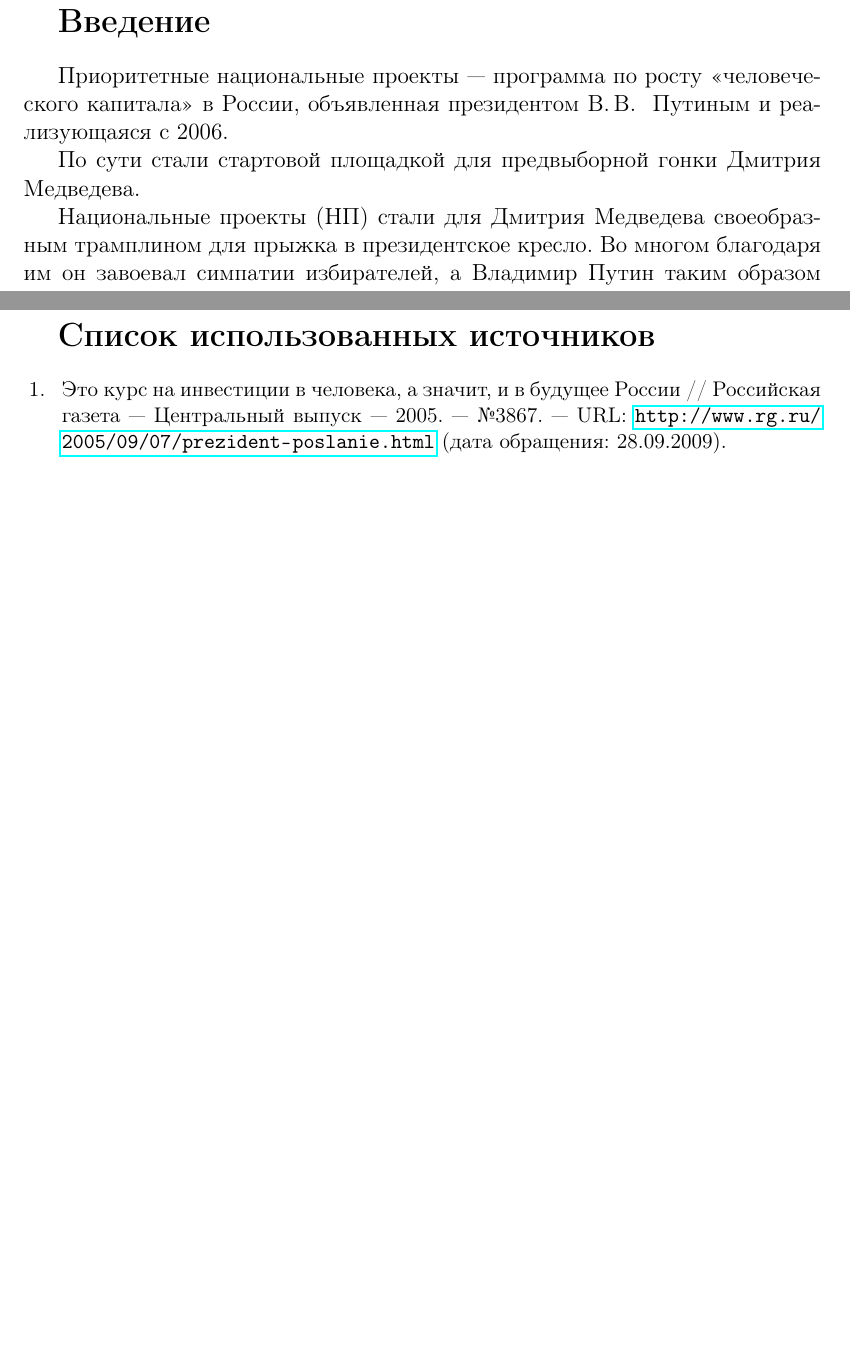
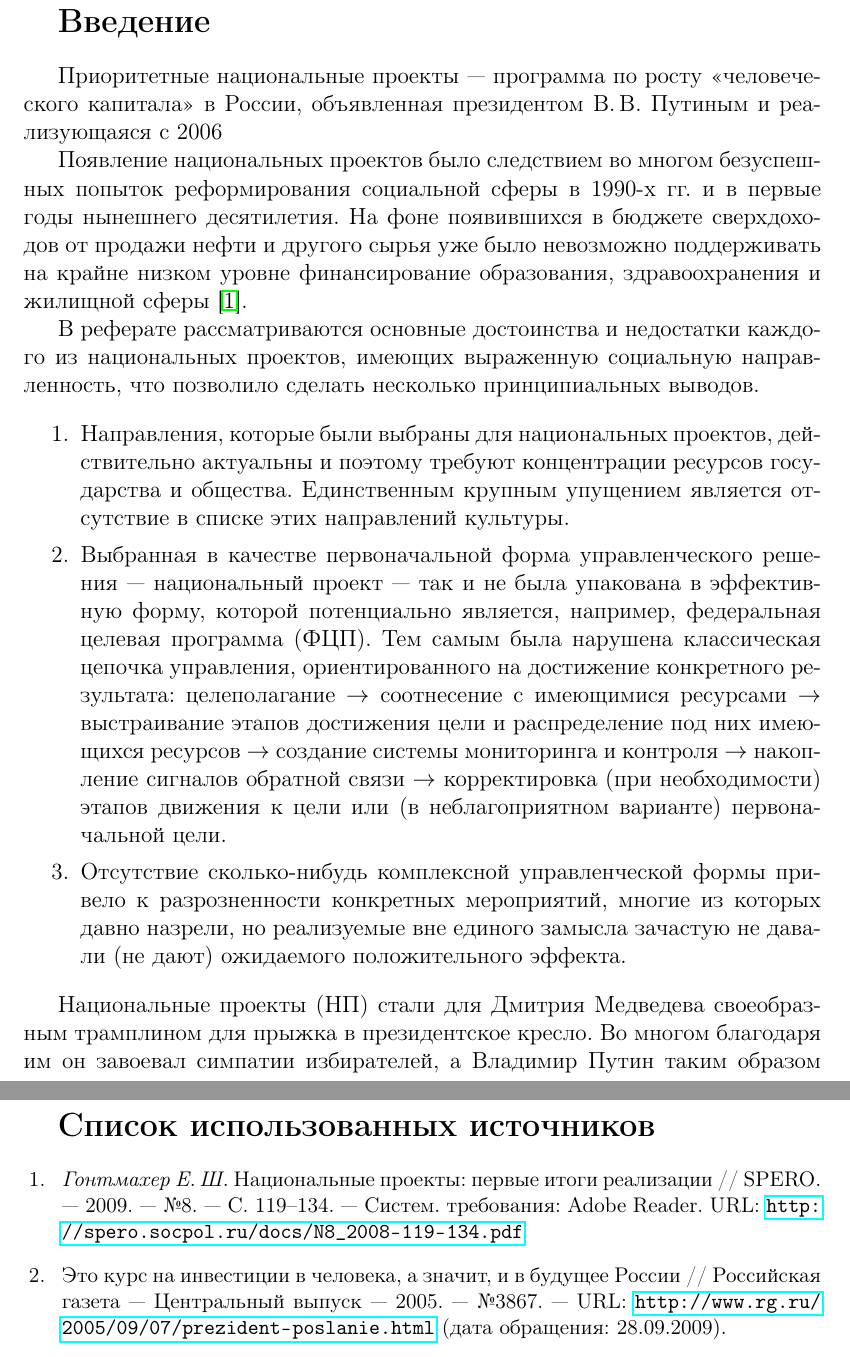
Before and after one commit to zamal/termworks, a LaTeX document (Economics/NPR.tex, which reads Economics/biblio.tex): two parts of pages 3 and 20 of 21 before the commit and two parts of pages 3 and 20 of 22 after it, joined at a grey line, cut so that both start at the same text, the shorter picture padded with empty space. Compiled offline with pdfLaTeX; a LaTeX package or settings file that is missing is left out.

Commit message:
Начало работы над внятным введением. Нашлось очень много новых источников.

```diff
--- a/Economics/NPR.tex
+++ b/Economics/NPR.tex
@@ -33,11 +33,42 @@ linkcolor=red, citecolor=green, filecolor=magenta]{hyperref}
 \addcontentsline{toc}{section}{Введение}
 
 Приоритетные национальные проекты~--- программа по росту
-<<человеческого капитала>> в России, объявленная президентом В.\,В.~
-Путиным и реализующаяся с 2006.
+<<человеческого капитала>> в России, объявленная президентом
+В.\,В.~Путиным и реализующаяся с 2006
 
-По сути стали стартовой площадкой для предвыборной гонки Дмитрия
-Медведева.
+Появление национальных проектов было следствием во многом безуспешных
+попыток реформирования социальной сферы в 1990-х~гг. и в первые годы
+нынешнего десятилетия. На фоне появившихся в бюджете сверхдоходов от
+продажи нефти и другого сырья уже было невозможно поддерживать на
+крайне низком уровне финансирование образования, здравоохранения и
+жилищной сферы~\cite{Spero}.
+
+В реферате рассматриваются основные достоинства и недостатки каждого из
+национальных проектов, имеющих выраженную социальную направленность,
+что позволило сделать несколько принципиальных выводов.
+
+\begin{enumerate}
+\item Направления, которые были выбраны для национальных проектов,
+  действительно актуальны и поэтому требуют концентрации ресурсов
+  государства и общества. Единственным крупным упущением является
+  отсутствие в списке этих направлений культуры.
+\item Выбранная в качестве первоначальной форма управленческого
+  решения~--- национальный проект~--- так и не была упакована в
+  эффективную форму, которой потенциально является, например,
+  федеральная целевая программа (ФЦП). Тем самым была нарушена
+  классическая цепочка управления, ориентированного на достижение
+  конкретного результата: целеполагание $\rightarrow$ соотнесение с
+  имеющимися ресурсами $\rightarrow$ выстраивание этапов достижения
+  цели и распределение под них имеющихся ресурсов $\rightarrow$
+  создание системы мониторинга и контроля $\rightarrow$ накопление
+  сигналов обратной связи $\rightarrow$ корректировка (при
+  необходимости) этапов движения к цели или (в неблагоприятном
+  варианте) первоначальной цели.
+\item Отсутствие сколько-нибудь комплексной управленческой формы
+  привело к разрозненности конкретных мероприятий, многие из которых
+  давно назрели, но реализуемые вне единого замысла зачастую не
+  давали (не дают) ожидаемого положительного эффекта.
+\end{enumerate}
 
 Национальные проекты (НП) стали для Дмитрия Медведева своеобразным
 трамплином для прыжка в президентское кресло. Во многом благодаря им
--- a/Economics/biblio.tex
+++ b/Economics/biblio.tex
@@ -1,4 +1,9 @@
 \begin{thebibliography}{99}
+\bibitem{Spero} \emph{Гонтмахер~Е.\,Ш.} Национальные проекты: первые
+  итоги реализации // SPERO. — 2009.~--- \No8.~--- С.~119--134.~---
+  Систем. требования: Adobe Reader. URL:
+  \url{http://spero.socpol.ru/docs/N8_2008-119-134.pdf}
+
 \bibitem{Putin_RG} Это курс на инвестиции в человека, а значит, и в
   будущее России // Российская газета~--- Центральный выпуск~---
   2005. — \No3867.~--- URL:
```
Also changed, not shown: Economics/NPR.tex (3 more changed lines).
